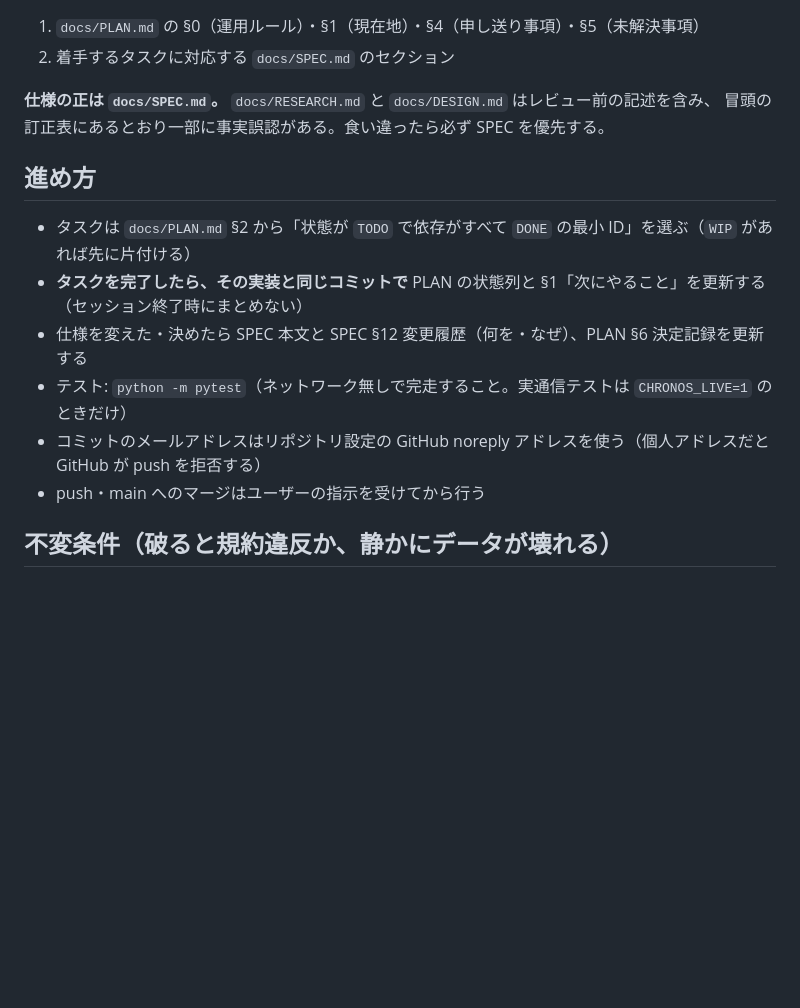
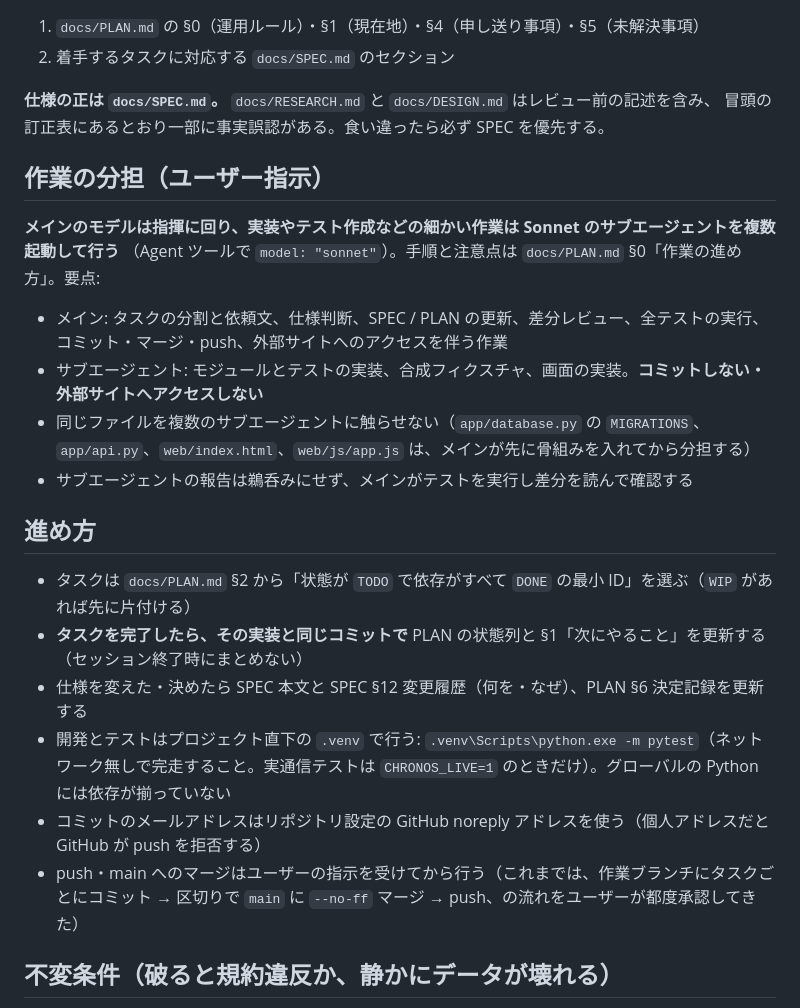
Before and after one commit to satsuki19980613/Chronos-Chart, a Markdown page: CLAUDE.md, the part around the change. GitHub-like rendering; blank space fills up the shorter version.

```diff
--- a/CLAUDE.md
+++ b/CLAUDE.md
@@ -11,14 +11,24 @@
 **仕様の正は `docs/SPEC.md`。** `docs/RESEARCH.md` と `docs/DESIGN.md` はレビュー前の記述を含み、
 冒頭の訂正表にあるとおり一部に事実誤認がある。食い違ったら必ず SPEC を優先する。
 
+## 作業の分担（ユーザー指示）
+
+**メインのモデルは指揮に回り、実装やテスト作成などの細かい作業は Sonnet のサブエージェントを複数起動して行う**
+（Agent ツールで `model: "sonnet"`）。手順と注意点は `docs/PLAN.md` §0「作業の進め方」。要点:
+
+- メイン: タスクの分割と依頼文、仕様判断、SPEC / PLAN の更新、差分レビュー、全テストの実行、コミット・マージ・push、外部サイトへのアクセスを伴う作業
+- サブエージェント: モジュールとテストの実装、合成フィクスチャ、画面の実装。**コミットしない・外部サイトへアクセスしない**
+- 同じファイルを複数のサブエージェントに触らせない（`app/database.py` の `MIGRATIONS`、`app/api.py`、`web/index.html`、`web/js/app.js` は、メインが先に骨組みを入れてから分担する）
+- サブエージェントの報告は鵜呑みにせず、メインがテストを実行し差分を読んで確認する
+
 ## 進め方
 
 - タスクは `docs/PLAN.md` §2 から「状態が `TODO` で依存がすべて `DONE` の最小 ID」を選ぶ（`WIP` があれば先に片付ける）
 - **タスクを完了したら、その実装と同じコミットで** PLAN の状態列と §1「次にやること」を更新する（セッション終了時にまとめない）
 - 仕様を変えた・決めたら SPEC 本文と SPEC §12 変更履歴（何を・なぜ）、PLAN §6 決定記録を更新する
-- テスト: `python -m pytest`（ネットワーク無しで完走すること。実通信テストは `CHRONOS_LIVE=1` のときだけ）
+- 開発とテストはプロジェクト直下の `.venv` で行う: `.venv\Scripts\python.exe -m pytest`（ネットワーク無しで完走すること。実通信テストは `CHRONOS_LIVE=1` のときだけ）。グローバルの Python には依存が揃っていない
 - コミットのメールアドレスはリポジトリ設定の GitHub noreply アドレスを使う（個人アドレスだと GitHub が push を拒否する）
-- push・main へのマージはユーザーの指示を受けてから行う
+- push・main へのマージはユーザーの指示を受けてから行う（これまでは、作業ブランチにタスクごとにコミット → 区切りで `main` に `--no-ff` マージ → push、の流れをユーザーが都度承認してきた）
 
 ## 不変条件（破ると規約違反か、静かにデータが壊れる）
 
```
Also changed, not shown: docs/PLAN.md (+30 -2 lines).
